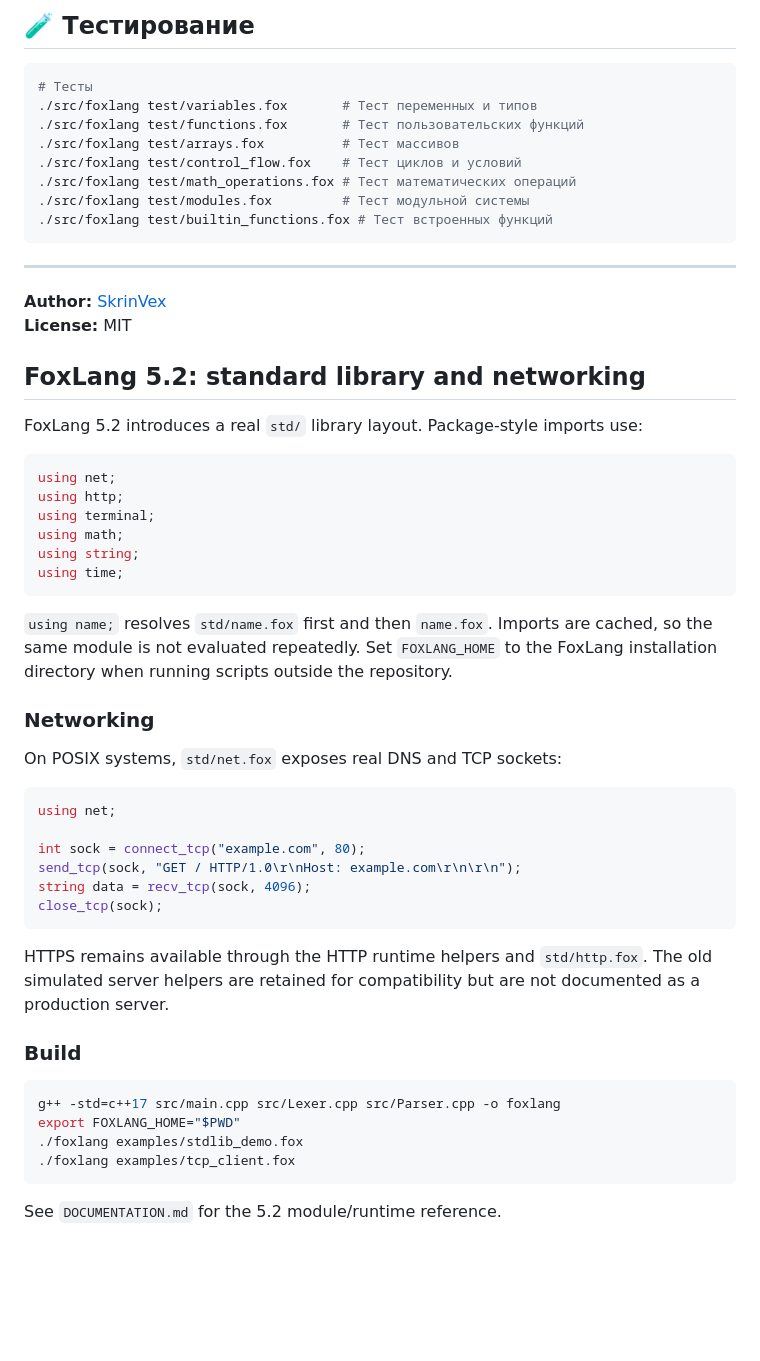
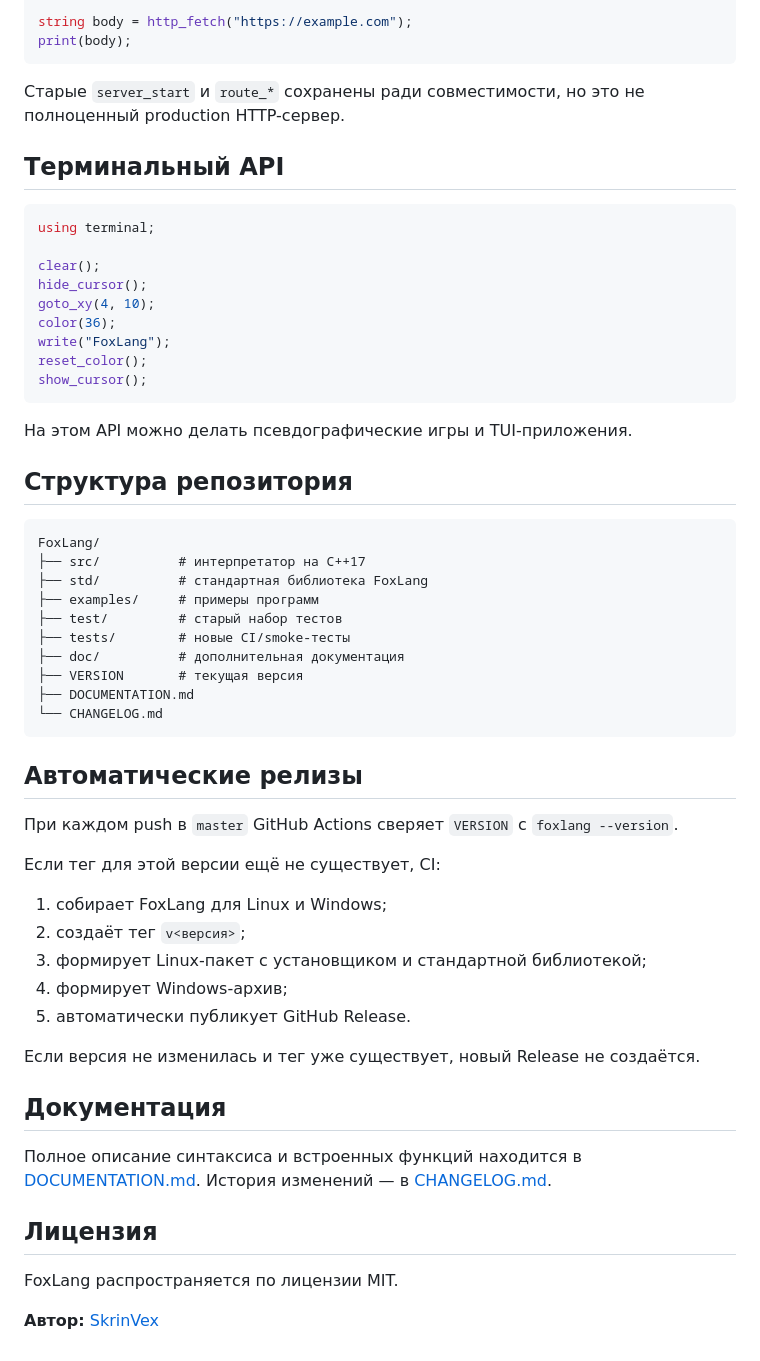
Before and after one commit to SkrinVex/FoxLang, a Markdown page: README.md, the part around one of its changes. GitHub-like rendering; blank space fills up the shorter version.

````diff
--- a/README.md
+++ b/README.md
@@ -152,60 +134,61 @@ main();
 
-## 🧪 Тестирование
-
-```bash
-# Тесты
-./src/foxlang test/variables.fox       # Тест переменных и типов
-./src/foxlang test/functions.fox       # Тест пользовательских функций
-./src/foxlang test/arrays.fox          # Тест массивов
-./src/foxlang test/control_flow.fox    # Тест циклов и условий
-./src/foxlang test/math_operations.fox # Тест математических операций
-./src/foxlang test/modules.fox         # Тест модульной системы
-./src/foxlang test/builtin_functions.fox # Тест встроенных функций
+string body = http_fetch("https://example.com");
+print(body);
 ```
 
----
+Старые `server_start` и `route_*` сохранены ради совместимости, но это не полноценный production HTTP-сервер.
 
-**Author:** [SkrinVex](https://skrinvex.su)
-**License:** MIT
-
-
-## FoxLang 5.2: standard library and networking
-
-FoxLang 5.2 introduces a real `std/` library layout. Package-style imports use:
+## Терминальный API
 
 ```cpp
-using net;
-using http;
 using terminal;
-using math;
-using string;
-using time;
+
+clear();
+hide_cursor();
+goto_xy(4, 10);
+color(36);
+write("FoxLang");
+reset_color();
+show_cursor();
 ```
 
-`using name;` resolves `std/name.fox` first and then `name.fox`. Imports are cached, so the same module is not evaluated repeatedly. Set `FOXLANG_HOME` to the FoxLang installation directory when running scripts outside the repository.
+На этом API можно делать псевдографические игры и TUI-приложения.
 
-### Networking
+## Структура репозитория
 
-On POSIX systems, `std/net.fox` exposes real DNS and TCP sockets:
-
-```cpp
-using net;
-
-int sock = connect_tcp("example.com", 80);
-send_tcp(sock, "GET / HTTP/1.0\r\nHost: example.com\r\n\r\n");
-string data = recv_tcp(sock, 4096);
-close_tcp(sock);
+```text
+FoxLang/
+├── src/          # интерпретатор на C++17
+├── std/          # стандартная библиотека FoxLang
+├── examples/     # примеры программ
+├── test/         # старый набор тестов
+├── tests/        # новые CI/smoke-тесты
+├── doc/          # дополнительная документация
+├── VERSION       # текущая версия
+├── DOCUMENTATION.md
+└── CHANGELOG.md
 ```
 
-HTTPS remains available through the HTTP runtime helpers and `std/http.fox`. The old simulated server helpers are retained for compatibility but are not documented as a production server.
+## Автоматические релизы
 
-### Build
+При каждом push в `master` GitHub Actions сверяет `VERSION` с `foxlang --version`.
 
-```bash
-g++ -std=c++17 src/main.cpp src/Lexer.cpp src/Parser.cpp -o foxlang
-export FOXLANG_HOME="$PWD"
-./foxlang examples/stdlib_demo.fox
-./foxlang examples/tcp_client.fox
-```
+Если тег для этой версии ещё не существует, CI:
 
-See `DOCUMENTATION.md` for the 5.2 module/runtime reference.
+1. собирает FoxLang для Linux и Windows;
+2. создаёт тег `v<версия>`;
+3. формирует Linux-пакет с установщиком и стандартной библиотекой;
+4. формирует Windows-архив;
+5. автоматически публикует GitHub Release.
+
+Если версия не изменилась и тег уже существует, новый Release не создаётся.
+
+## Документация
+
+Полное описание синтаксиса и встроенных функций находится в [DOCUMENTATION.md](DOCUMENTATION.md). История изменений — в [CHANGELOG.md](CHANGELOG.md).
+
+## Лицензия
+
+FoxLang распространяется по лицензии MIT.
+
+**Автор:** [SkrinVex](https://skrinvex.su)
````
Also changed, not shown: other parts of README.md (+91 -109 lines).
